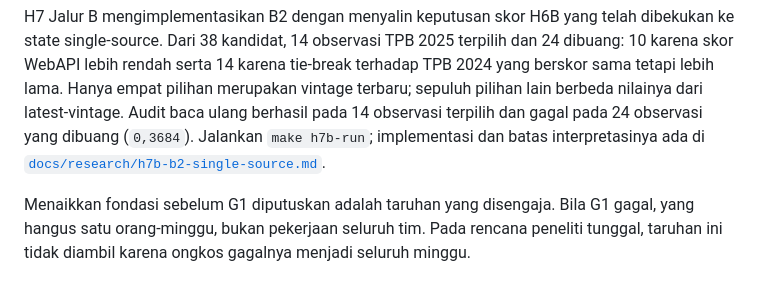
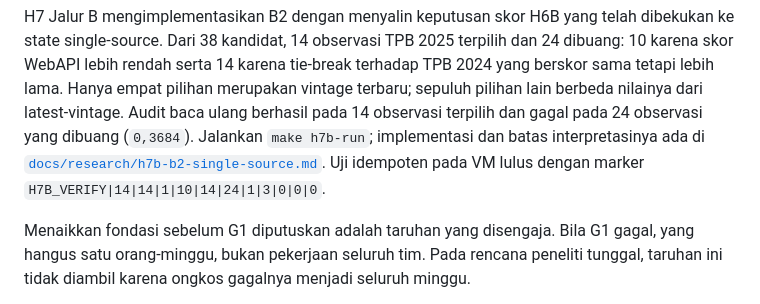
Before and after one commit to Data-Systems-and-Intelligent-Computing/DSIC-SDG, a Markdown page: README.md, the part around the change. GitHub-like rendering.

```diff
--- a/README.md
+++ b/README.md
@@ -293,6 +293,7 @@ lama. Hanya empat pilihan merupakan vintage terbaru; sepuluh pilihan lain berbed
 latest-vintage. Audit baca ulang berhasil pada 14 observasi terpilih dan gagal pada 24 observasi
 yang dibuang (`0,3684`). Jalankan `make h7b-run`; implementasi dan batas interpretasinya ada di
 [`docs/research/h7b-b2-single-source.md`](docs/research/h7b-b2-single-source.md).
+Uji idempoten pada VM lulus dengan marker `H7B_VERIFY|14|14|1|10|14|24|1|3|0|0|0`.
 
 Menaikkan fondasi sebelum G1 diputuskan adalah taruhan yang disengaja. Bila G1 gagal, yang hangus satu orang-minggu, bukan pekerjaan seluruh tim. Pada rencana peneliti tunggal, taruhan ini tidak diambil karena ongkos gagalnya menjadi seluruh minggu.
 
```
Also changed, not shown: docs/research/h7b-b2-single-source.md (+6 -2 lines).
